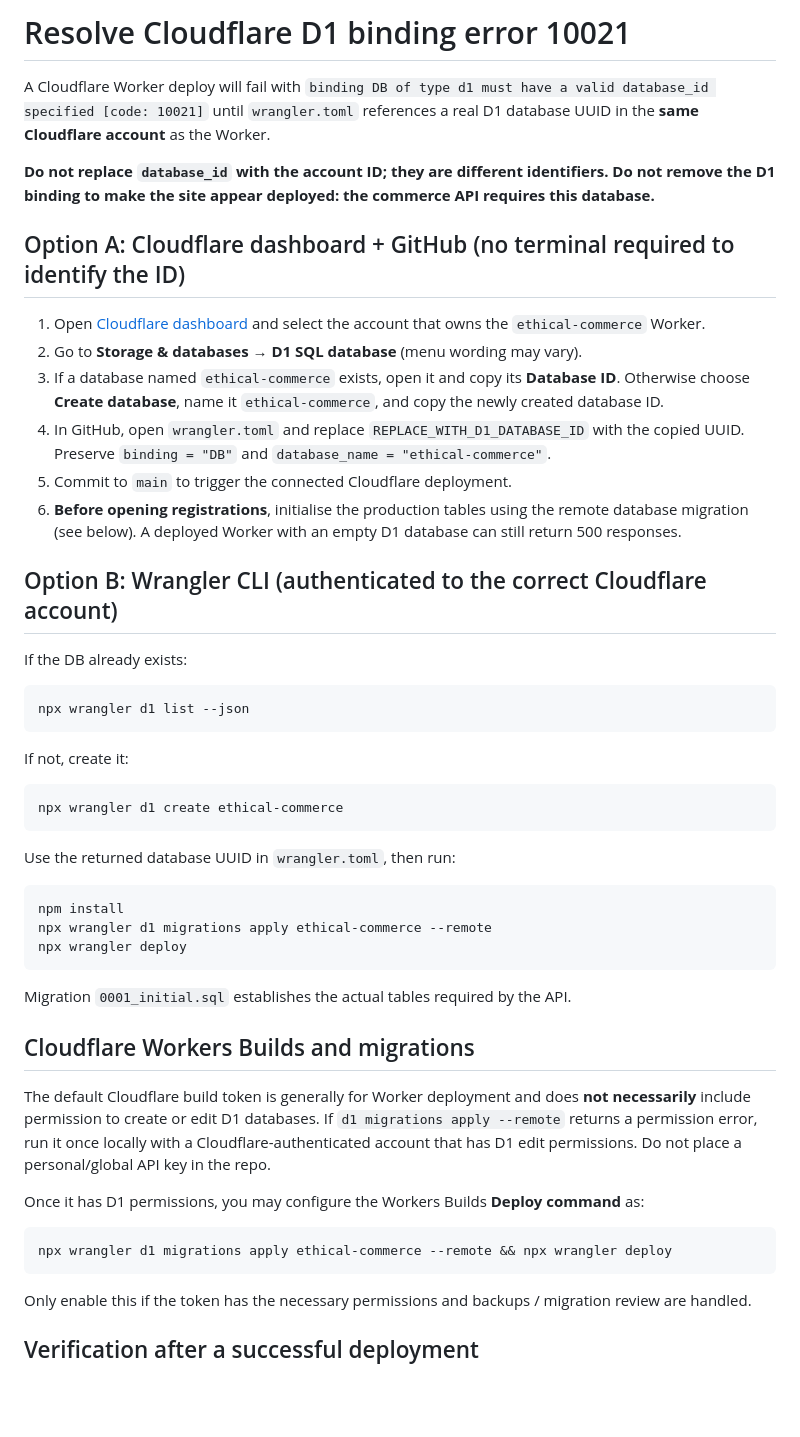
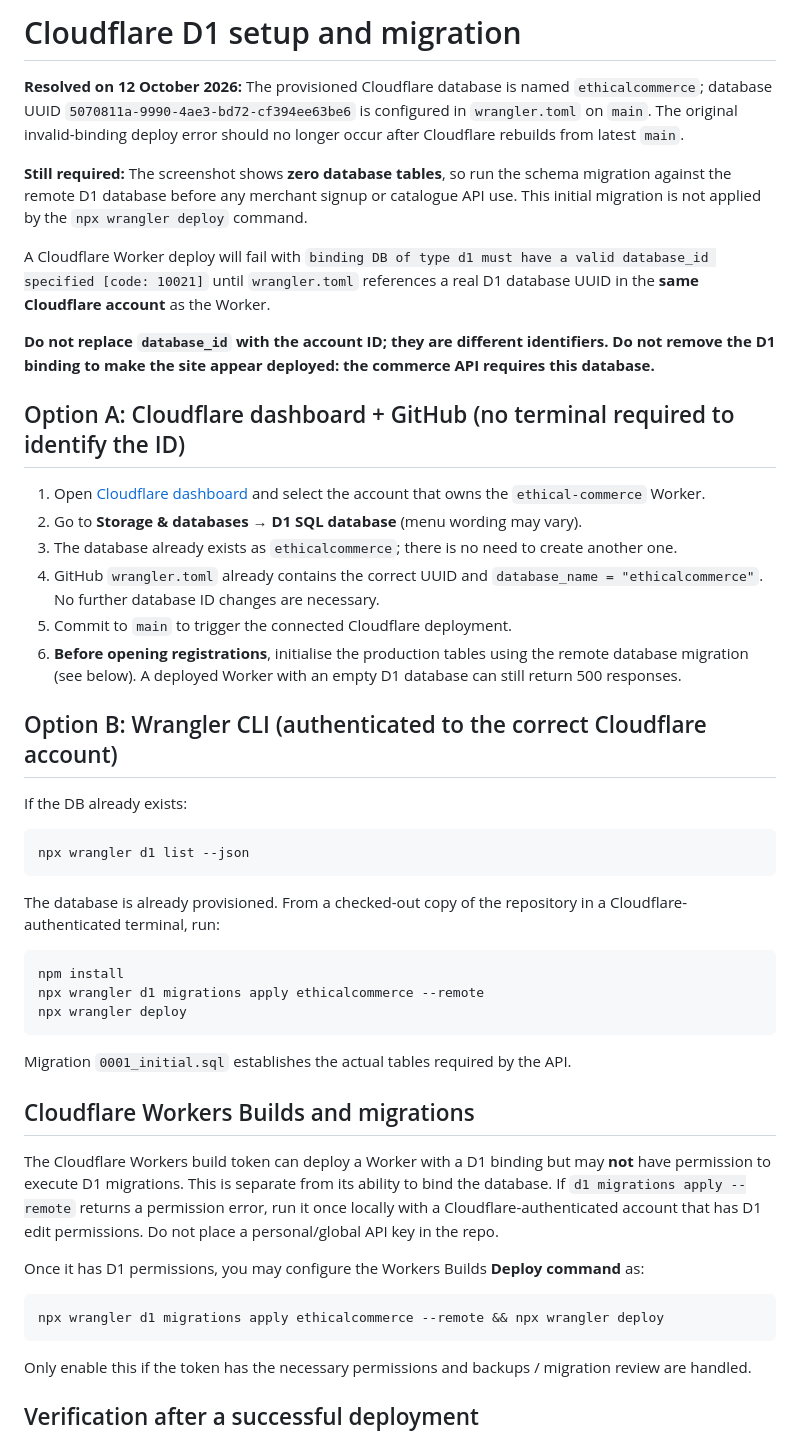
Before and after one commit to Raebu/Ethical_commerce, a Markdown page: docs/CLOUDFLARE_D1_SETUP.md, the part around the change. Rendered like a GitHub page; blank space fills up the shorter version.

Commit message:
docs: record verified D1 database and give exact one-time migration command

````diff
--- a/docs/CLOUDFLARE_D1_SETUP.md
+++ b/docs/CLOUDFLARE_D1_SETUP.md
@@ -1,4 +1,8 @@
-# Resolve Cloudflare D1 binding error 10021
+# Cloudflare D1 setup and migration
+
+**Resolved on 12 October 2026:** The provisioned Cloudflare database is named `ethicalcommerce`; database UUID `5070811a-9990-4ae3-bd72-cf394ee63be6` is configured in `wrangler.toml` on `main`. The original invalid-binding deploy error should no longer occur after Cloudflare rebuilds from latest `main`.
+
+**Still required:** The screenshot shows **zero database tables**, so run the schema migration against the remote D1 database before any merchant signup or catalogue API use. This initial migration is not applied by the `npx wrangler deploy` command.
 
 A Cloudflare Worker deploy will fail with `binding DB of type d1 must have a valid database_id specified [code: 10021]` until `wrangler.toml` references a real D1 database UUID in the **same Cloudflare account** as the Worker.
 
@@ -8,8 +12,8 @@ A Cloudflare Worker deploy will fail with `binding DB of type d1 must have a val
 
 1. Open [Cloudflare dashboard](https://dash.cloudflare.com/) and select the account that owns the `ethical-commerce` Worker.
 2. Go to **Storage & databases → D1 SQL database** (menu wording may vary).
-3. If a database named `ethical-commerce` exists, open it and copy its **Database ID**. Otherwise choose **Create database**, name it `ethical-commerce`, and copy the newly created database ID.
-4. In GitHub, open `wrangler.toml` and replace `REPLACE_WITH_D1_DATABASE_ID` with the copied UUID. Preserve `binding = "DB"` and `database_name = "ethical-commerce"`.
+3. The database already exists as `ethicalcommerce`; there is no need to create another one.
+4. GitHub `wrangler.toml` already contains the correct UUID and `database_name = "ethicalcommerce"`. No further database ID changes are necessary.
 5. Commit to `main` to trigger the connected Cloudflare deployment.
 6. **Before opening registrations**, initialise the production tables using the remote database migration (see below). A deployed Worker with an empty D1 database can still return 500 responses.
 
@@ -21,17 +25,11 @@ If the DB already exists:
 npx wrangler d1 list --json
 ```
 
-If not, create it:
-
-```sh
-npx wrangler d1 create ethical-commerce
-```
-
-Use the returned database UUID in `wrangler.toml`, then run:
+The database is already provisioned. From a checked-out copy of the repository in a Cloudflare-authenticated terminal, run:
 
 ```sh
 npm install
-npx wrangler d1 migrations apply ethical-commerce --remote
+npx wrangler d1 migrations apply ethicalcommerce --remote
 npx wrangler deploy
 ```
 
@@ -39,12 +37,12 @@ Migration `0001_initial.sql` establishes the actual tables required by the API.
 
 ## Cloudflare Workers Builds and migrations
 
-The default Cloudflare build token is generally for Worker deployment and does **not necessarily** include permission to create or edit D1 databases. If `d1 migrations apply --remote` returns a permission error, run it once locally with a Cloudflare-authenticated account that has D1 edit permissions. Do not place a personal/global API key in the repo.
+The Cloudflare Workers build token can deploy a Worker with a D1 binding but may **not** have permission to execute D1 migrations. This is separate from its ability to bind the database. If `d1 migrations apply --remote` returns a permission error, run it once locally with a Cloudflare-authenticated account that has D1 edit permissions. Do not place a personal/global API key in the repo.
 
 Once it has D1 permissions, you may configure the Workers Builds **Deploy command** as:
 
 ```sh
-npx wrangler d1 migrations apply ethical-commerce --remote && npx wrangler deploy
+npx wrangler d1 migrations apply ethicalcommerce --remote && npx wrangler deploy
 ```
 
 Only enable this if the token has the necessary permissions and backups / migration review are handled.
````
